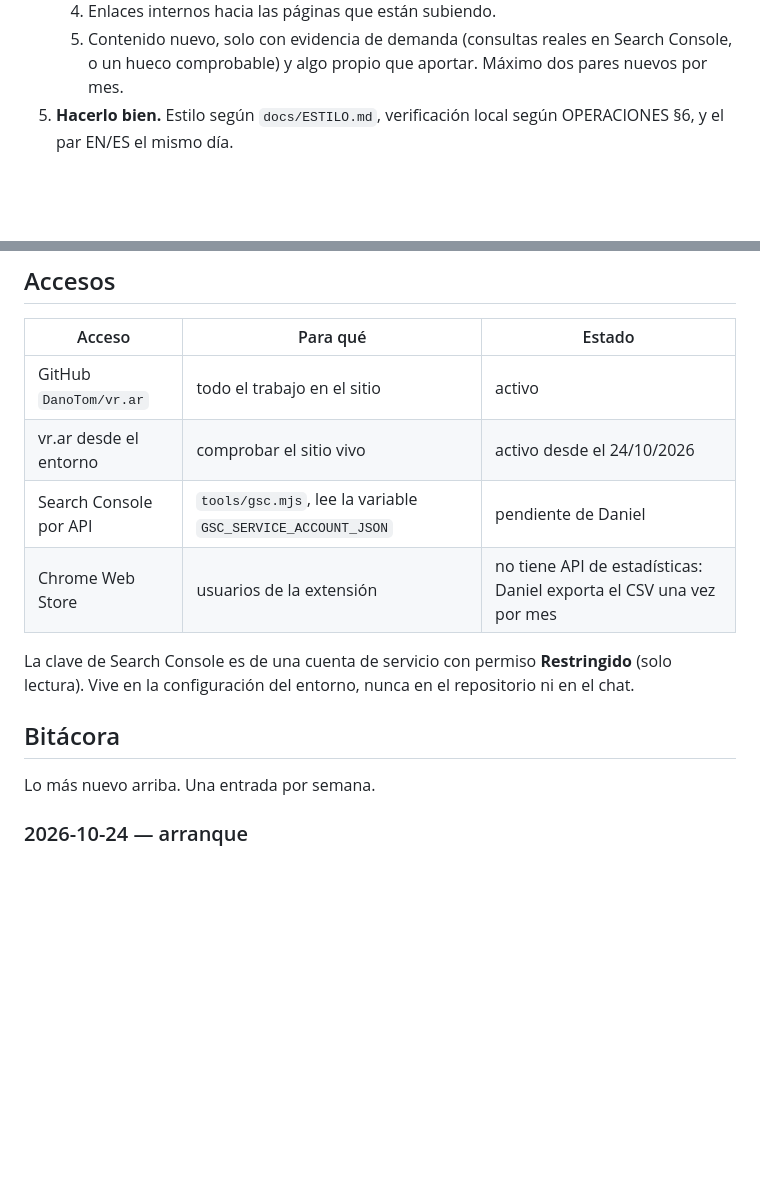
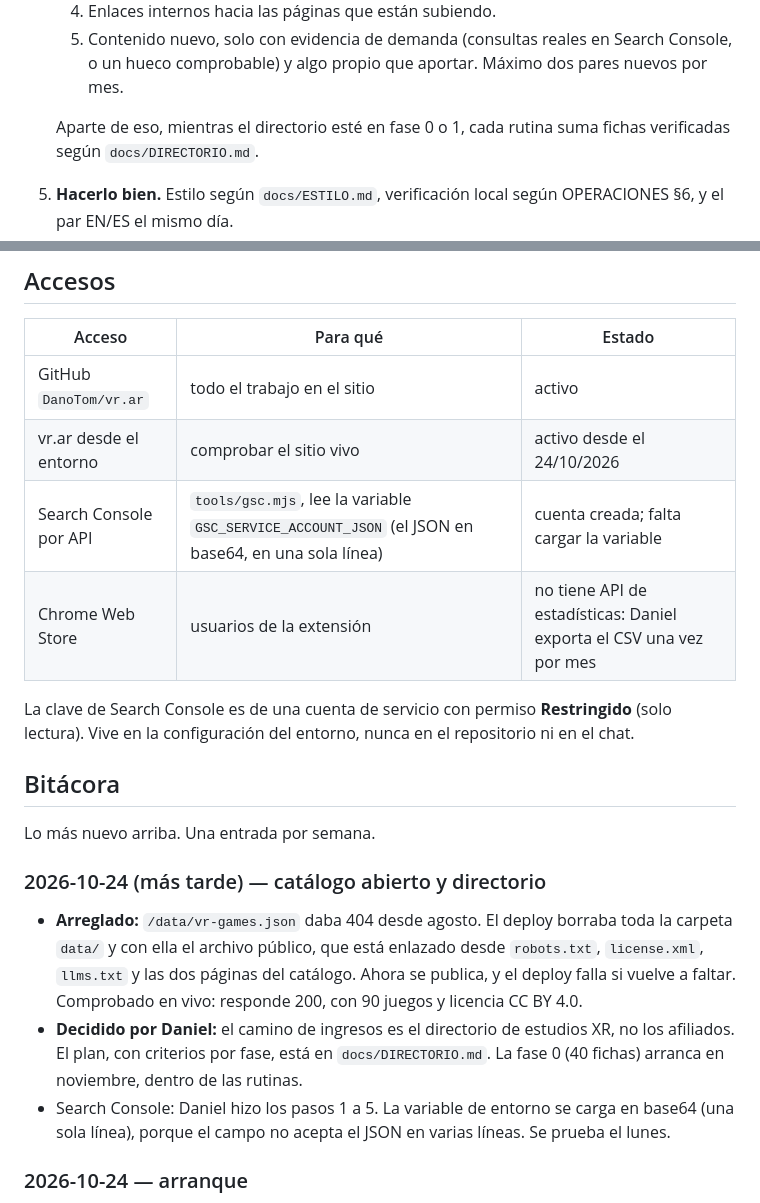
Before and after one commit to DanoTom/vr.ar, a Markdown page: docs/PILOTO.md, 2 parts joined by grey strips. Rendered like a GitHub page; blank space fills up the shorter version.

```diff
--- a/docs/PILOTO.md
+++ b/docs/PILOTO.md
@@ -34,6 +34,9 @@
    5. Contenido nuevo, solo con evidencia de demanda (consultas reales en Search
       Console, o un hueco comprobable) y algo propio que aportar. Máximo dos pares nuevos
       por mes.
+
+   Aparte de eso, mientras el directorio esté en fase 0 o 1, cada rutina suma fichas
+   verificadas según `docs/DIRECTORIO.md`.
 5. **Hacerlo bien.** Estilo según `docs/ESTILO.md`, verificación local según
    OPERACIONES §6, y el par EN/ES el mismo día.
 6. **Publicar** a `main` y comprobarlo en el sitio vivo.
@@ -71,7 +74,7 @@ saber qué funcionó.
 |---|---|---|
 | GitHub `DanoTom/vr.ar` | todo el trabajo en el sitio | activo |
 | vr.ar desde el entorno | comprobar el sitio vivo | activo desde el 24/10/2026 |
-| Search Console por API | `tools/gsc.mjs`, lee la variable `GSC_SERVICE_ACCOUNT_JSON` | pendiente de Daniel |
+| Search Console por API | `tools/gsc.mjs`, lee la variable `GSC_SERVICE_ACCOUNT_JSON` (el JSON en base64, en una sola línea) | cuenta creada; falta cargar la variable |
 | Chrome Web Store | usuarios de la extensión | no tiene API de estadísticas: Daniel exporta el CSV una vez por mes |
 
 La clave de Search Console es de una cuenta de servicio con permiso **Restringido**
@@ -81,6 +84,20 @@ chat.
 ## Bitácora
 
 Lo más nuevo arriba. Una entrada por semana.
+
+### 2026-10-24 (más tarde) — catálogo abierto y directorio
+
+- **Arreglado:** `/data/vr-games.json` daba 404 desde agosto. El deploy borraba toda la
+  carpeta `data/` y con ella el archivo público, que está enlazado desde `robots.txt`,
+  `license.xml`, `llms.txt` y las dos páginas del catálogo. Ahora se publica, y el deploy
+  falla si vuelve a faltar. Comprobado en vivo: responde 200, con 90 juegos y licencia
+  CC BY 4.0.
+- **Decidido por Daniel:** el camino de ingresos es el directorio de estudios XR, no los
+  afiliados. El plan, con criterios por fase, está en `docs/DIRECTORIO.md`. La fase 0
+  (40 fichas) arranca en noviembre, dentro de las rutinas.
+- Search Console: Daniel hizo los pasos 1 a 5. La variable de entorno se carga en base64
+  (una sola línea), porque el campo no acepta el JSON en varias líneas. Se prueba el
+  lunes.
 
 ### 2026-10-24 — arranque
 
```
Also changed, not shown: docs/DIRECTORIO.md (added, +149 -0 lines).
